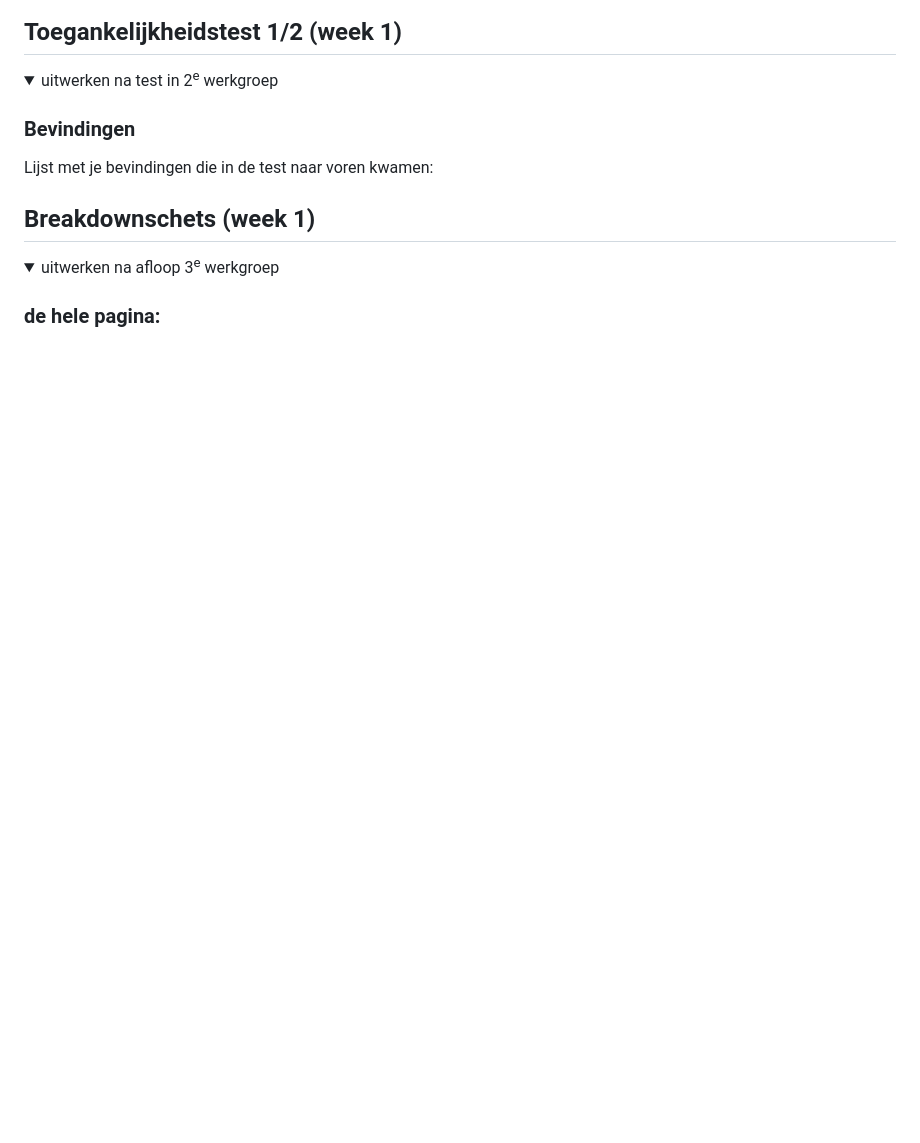
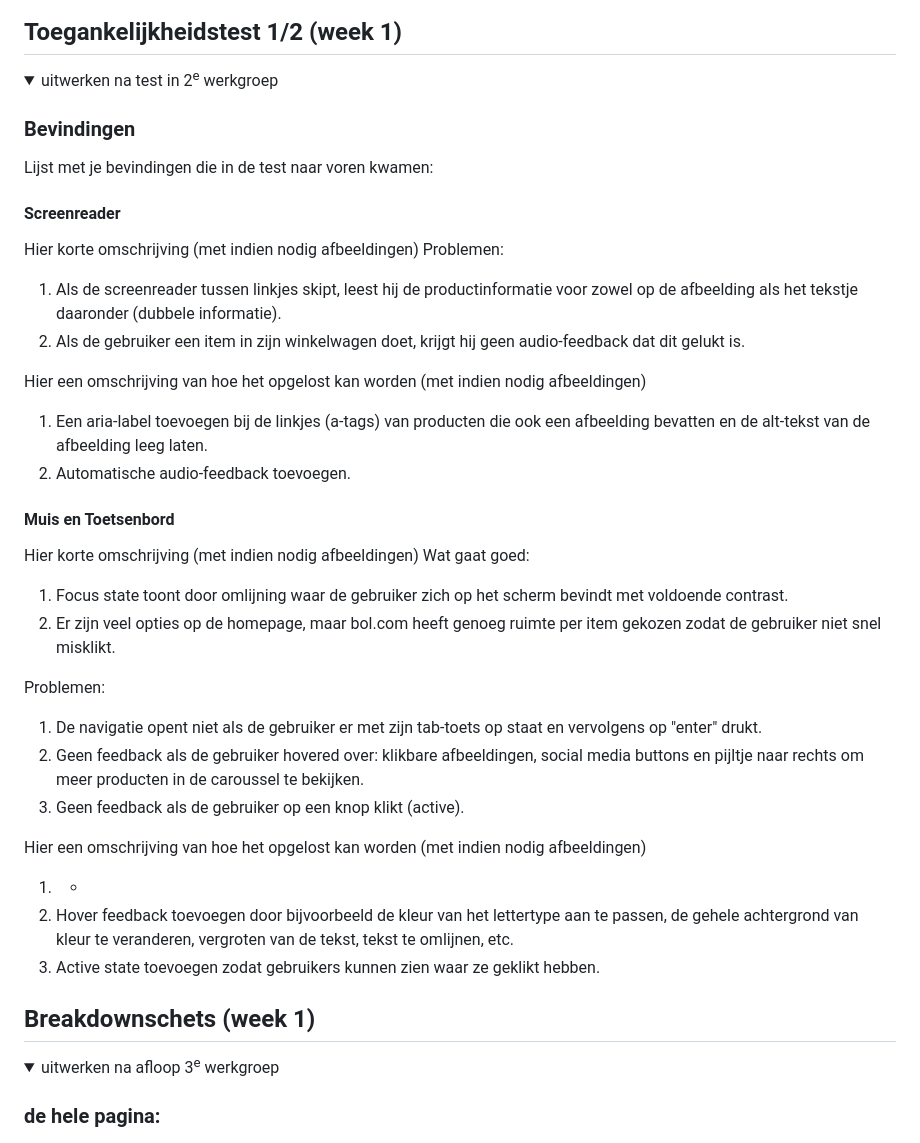
Before and after one commit to carmenbrands/Blokwebinhaal, a Markdown page: README.md, the part around the change. GitHub-like rendering; folded sections open; blank space fills up the shorter version.

```diff
--- a/README.md
+++ b/README.md
@@ -68,6 +68,34 @@ Nb. Door *open* toe te voegen aan een *details* element kun je deze standaard op
 
   ### Bevindingen
   Lijst met je bevindingen die in de test naar voren kwamen:
+
+  #### Screenreader
+  Hier korte omschrijving (met indien nodig afbeeldingen)
+  Problemen:
+  1. Als de screenreader tussen linkjes skipt, leest hij de productinformatie voor zowel op de afbeelding als het tekstje daaronder (dubbele informatie).
+  2. Als de gebruiker een item in zijn winkelwagen doet, krijgt hij geen audio-feedback dat dit gelukt is.
+
+  Hier een omschrijving van hoe het opgelost kan worden (met indien nodig afbeeldingen)
+  1. Een aria-label toevoegen bij de linkjes (a-tags) van producten die ook een afbeelding bevatten en de alt-tekst van de afbeelding leeg laten.
+  2. Automatische audio-feedback toevoegen.
+
+
+  #### Muis en Toetsenbord
+  Hier korte omschrijving (met indien nodig afbeeldingen)
+  Wat gaat goed:
+  1. Focus state toont door omlijning waar de gebruiker zich op het scherm bevindt met voldoende contrast.
+  2. Er zijn veel opties op de homepage, maar bol.com heeft genoeg ruimte per item gekozen zodat de gebruiker niet snel misklikt.
+
+  Problemen:
+  1. De navigatie opent niet als de gebruiker er met zijn tab-toets op staat en vervolgens op "enter" drukt.
+  2. Geen feedback als de gebruiker hovered over: klikbare afbeeldingen, social media buttons en pijltje naar rechts om meer producten in de caroussel te bekijken.
+  3. Geen feedback als de gebruiker op een knop klikt (active).
+
+
+  Hier een omschrijving van hoe het opgelost kan worden (met indien nodig afbeeldingen)
+  1. -
+  2. Hover feedback toevoegen door bijvoorbeeld de kleur van het lettertype aan te passen, de gehele achtergrond van kleur te veranderen, vergroten van de tekst, tekst te omlijnen, etc.
+  3. Active state toevoegen zodat gebruikers kunnen zien waar ze geklikt hebben.
 
 </details>
 
```
